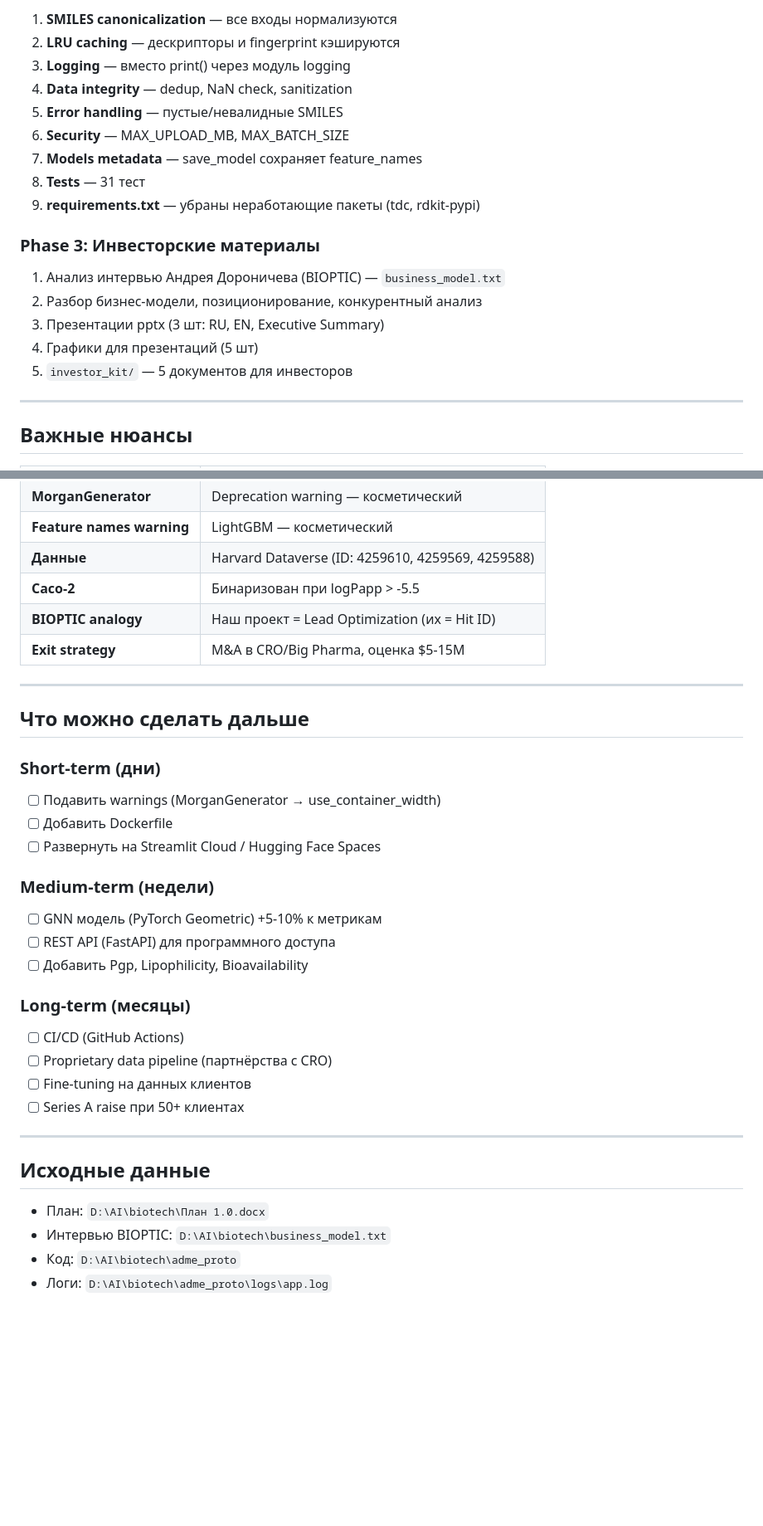
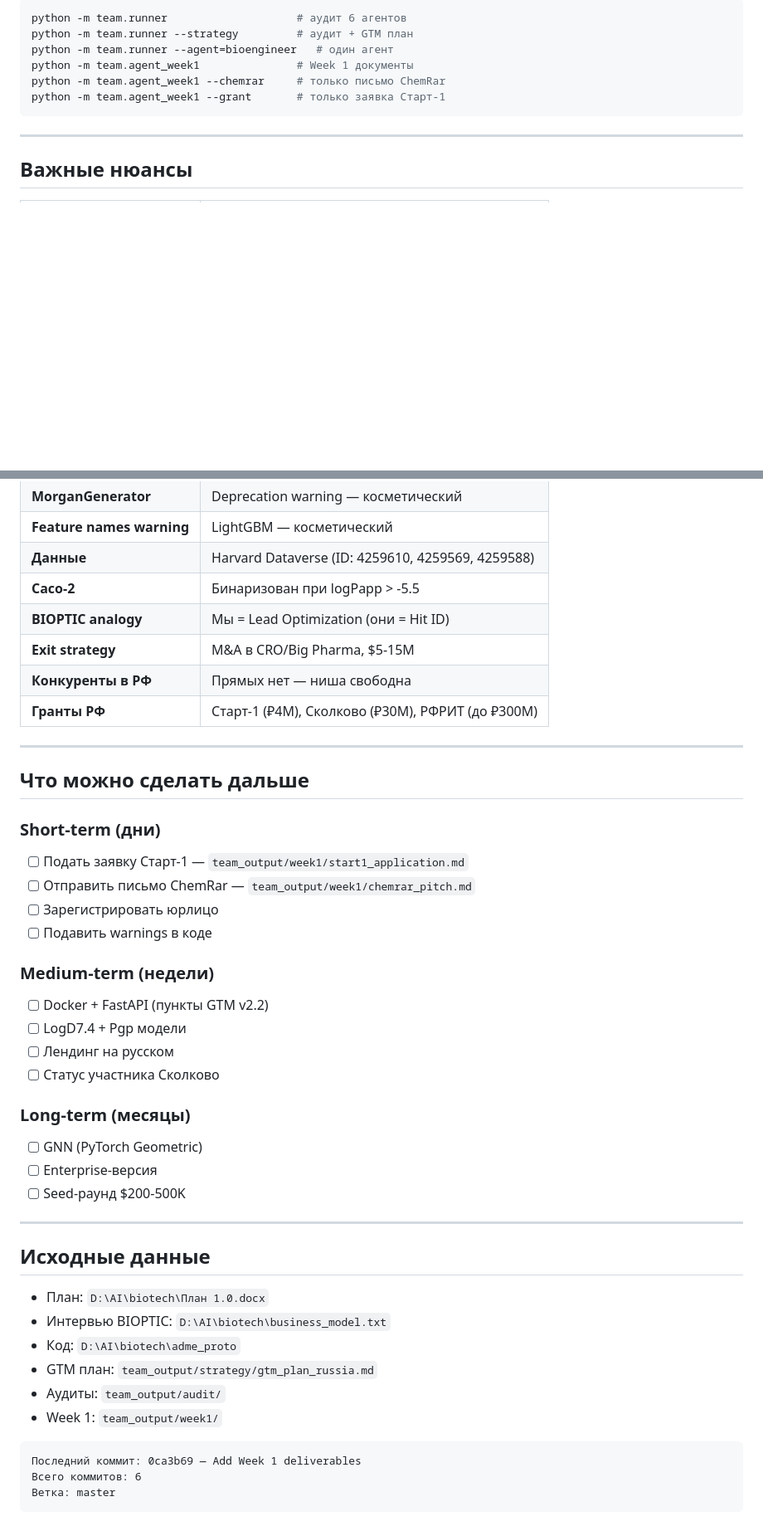
Before and after one commit to Recconnect/ADME-Tox-Predictor, a Markdown page: SESSION_RESUME.md, 2 parts joined by grey strips. Shown at 83% size. Drawn GitHub-style; blank space fills up the shorter version.

````diff
--- a/SESSION_RESUME.md
+++ b/SESSION_RESUME.md
@@ -148,20 +134,11 @@ python promo/generate_executive_summary.py
-1. **SMILES canonicalization** — все входы нормализуются
-2. **LRU caching** — дескрипторы и fingerprint кэшируются
-3. **Logging** — вместо print() через модуль logging
-4. **Data integrity** — dedup, NaN check, sanitization
-5. **Error handling** — пустые/невалидные SMILES
-6. **Security** — MAX_UPLOAD_MB, MAX_BATCH_SIZE
-7. **Models metadata** — save_model сохраняет feature_names
-8. **Tests** — 31 тест
-9. **requirements.txt** — убраны неработающие пакеты (tdc, rdkit-pypi)
-
-### Phase 3: Инвесторские материалы
-
-1. Анализ интервью Андрея Дороничева (BIOPTIC) — `business_model.txt`
-2. Разбор бизнес-модели, позиционирование, конкурентный анализ
-3. Презентации pptx (3 шт: RU, EN, Executive Summary)
-4. Графики для презентаций (5 шт)
-5. `investor_kit/` — 5 документов для инвесторов
+```powershell
+python -m team.runner                    # аудит 6 агентов
+python -m team.runner --strategy         # аудит + GTM план
+python -m team.runner --agent=bioengineer   # один агент
+python -m team.agent_week1               # Week 1 документы
+python -m team.agent_week1 --chemrar     # только письмо ChemRar
+python -m team.agent_week1 --grant       # только заявка Старт-1
+```
 
 ---
 
@@ -176,28 +153,31 @@ python promo/generate_executive_summary.py
 | **Feature names warning** | LightGBM — косметический |
 | **Данные** | Harvard Dataverse (ID: 4259610, 4259569, 4259588) |
 | **Caco-2** | Бинаризован при logPapp > -5.5 |
-| **BIOPTIC analogy** | Наш проект = Lead Optimization (их = Hit ID) |
-| **Exit strategy** | M&A в CRO/Big Pharma, оценка $5-15M |
+| **BIOPTIC analogy** | Мы = Lead Optimization (они = Hit ID) |
+| **Exit strategy** | M&A в CRO/Big Pharma, $5-15M |
+| **Конкуренты в РФ** | Прямых нет — ниша свободна |
+| **Гранты РФ** | Старт-1 (₽4M), Сколково (₽30M), РФРИТ (до ₽300M) |
 
 ---
 
 ## Что можно сделать дальше
 
 ### Short-term (дни)
-- [ ] Подавить warnings (MorganGenerator → use_container_width)
-- [ ] Добавить Dockerfile
-- [ ] Развернуть на Streamlit Cloud / Hugging Face Spaces
+- [ ] Подать заявку Старт-1 — `team_output/week1/start1_application.md`
+- [ ] Отправить письмо ChemRar — `team_output/week1/chemrar_pitch.md`
+- [ ] Зарегистрировать юрлицо
+- [ ] Подавить warnings в коде
 
 ### Medium-term (недели)
-- [ ] GNN модель (PyTorch Geometric) +5-10% к метрикам
-- [ ] REST API (FastAPI) для программного доступа
-- [ ] Добавить Pgp, Lipophilicity, Bioavailability
+- [ ] Docker + FastAPI (пункты GTM v2.2)
+- [ ] LogD7.4 + Pgp модели
+- [ ] Лендинг на русском
+- [ ] Статус участника Сколково
 
 ### Long-term (месяцы)
-- [ ] CI/CD (GitHub Actions)
-- [ ] Proprietary data pipeline (партнёрства с CRO)
-- [ ] Fine-tuning на данных клиентов
-- [ ] Series A raise при 50+ клиентах
+- [ ] GNN (PyTorch Geometric)
+- [ ] Enterprise-версия
+- [ ] Seed-раунд $200-500K
 
 ---
 
@@ -206,4 +186,12 @@ python promo/generate_executive_summary.py
 - План: `D:\AI\biotech\План 1.0.docx`
 - Интервью BIOPTIC: `D:\AI\biotech\business_model.txt`
 - Код: `D:\AI\biotech\adme_proto`
-- Логи: `D:\AI\biotech\adme_proto\logs\app.log`
+- GTM план: `team_output/strategy/gtm_plan_russia.md`
+- Аудиты: `team_output/audit/`
+- Week 1: `team_output/week1/`
+
+```
+Последний коммит: 0ca3b69 — Add Week 1 deliverables
+Всего коммитов: 6
+Ветка: master
+```
````
Also changed, not shown: other parts of SESSION_RESUME.md (+75 -89 lines).
